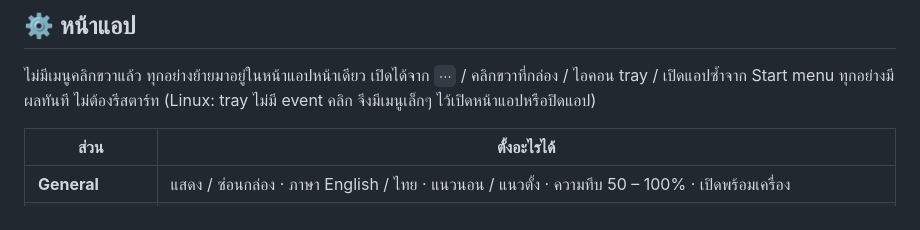
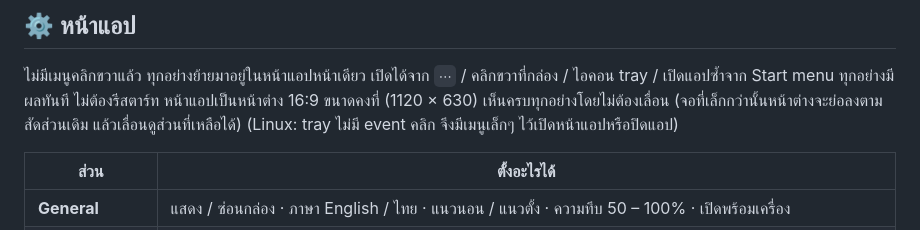
Before and after one commit to artmasster/ai_quota_overlay, a Markdown page: README.md, the part around one of its changes. GitHub-like rendering.

```diff
--- a/README.md
+++ b/README.md
@@ -93,6 +93,7 @@
 ## ⚙️ หน้าแอป
 
 ไม่มีเมนูคลิกขวาแล้ว ทุกอย่างย้ายมาอยู่ในหน้าแอปหน้าเดียว เปิดได้จาก `⋯` / คลิกขวาที่กล่อง / ไอคอน tray / เปิดแอปซ้ำจาก Start menu ทุกอย่างมีผลทันที ไม่ต้องรีสตาร์ท
+หน้าแอปเป็นหน้าต่าง 16:9 ขนาดคงที่ (1120 × 630) เห็นครบทุกอย่างโดยไม่ต้องเลื่อน (จอที่เล็กกว่านั้นหน้าต่างจะย่อลงตามสัดส่วนเดิม แล้วเลื่อนดูส่วนที่เหลือได้)
 (Linux: tray ไม่มี event คลิก จึงมีเมนูเล็กๆ ไว้เปิดหน้าแอปหรือปิดแอป)
 
 | ส่วน | ตั้งอะไรได้ |
```
Also changed, not shown: other parts of README.md (+4 -2 lines), docs/settings-en.png, docs/settings-th.png, 8 other files.
